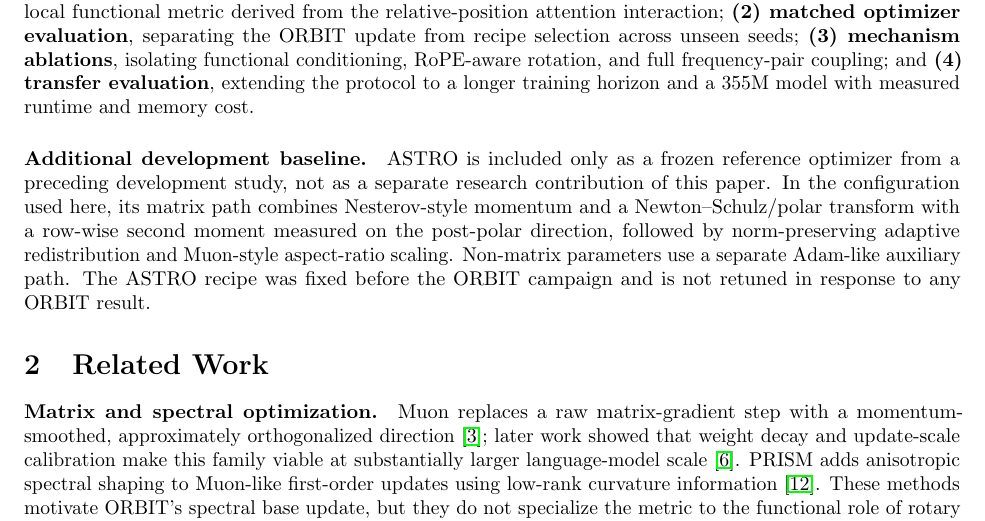
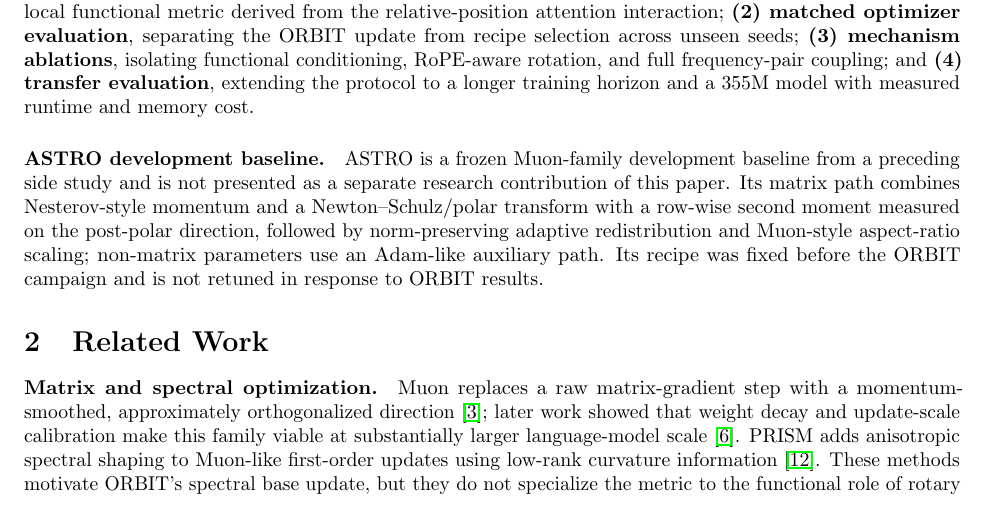
Before and after one commit to pop123-ux/ASTRO, a LaTeX paper (docs/orbit/paper/main.tex): part of page 2 of 8, cut so that both start at the same text. Compiled offline with pdfLaTeX; a LaTeX package or settings file that is missing is left out.

Commit message:
Make ASTRO's first definition explicit before experiments

```diff
--- a/docs/orbit/paper/main.tex
+++ b/docs/orbit/paper/main.tex
@@ -96,14 +96,14 @@ and full frequency-pair coupling; and
 \textbf{(4) transfer evaluation}, extending the protocol to a longer training horizon and
 a 355M model with measured runtime and memory cost.
 
-\paragraph{Additional development baseline.}
-ASTRO is included only as a frozen reference optimizer from a preceding development study, not as a
-separate research contribution of this paper. In the configuration used here, its matrix
-path combines Nesterov-style momentum and a Newton--Schulz/polar transform with a row-wise
-second moment measured on the post-polar direction, followed by norm-preserving adaptive
-redistribution and Muon-style aspect-ratio scaling. Non-matrix parameters use a separate
-Adam-like auxiliary path. The ASTRO recipe was fixed before the ORBIT campaign and is not
-retuned in response to any ORBIT result.
+\paragraph{ASTRO development baseline.}
+ASTRO is a frozen Muon-family development baseline from a preceding side study and is not
+presented as a separate research contribution of this paper. Its matrix path combines
+Nesterov-style momentum and a Newton--Schulz/polar transform with a row-wise second moment
+measured on the post-polar direction, followed by norm-preserving adaptive redistribution
+and Muon-style aspect-ratio scaling; non-matrix parameters use an Adam-like auxiliary path.
+Its recipe was fixed before the ORBIT campaign and is not retuned in response to ORBIT
+results.
 
 \section{Related Work}
 \paragraph{Matrix and spectral optimization.}
```
